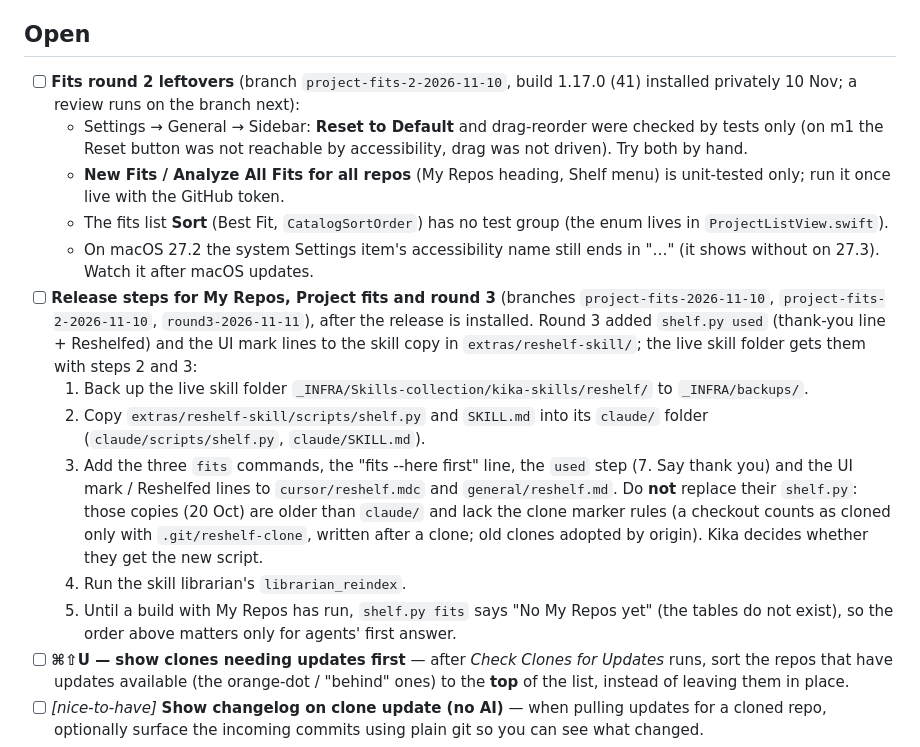
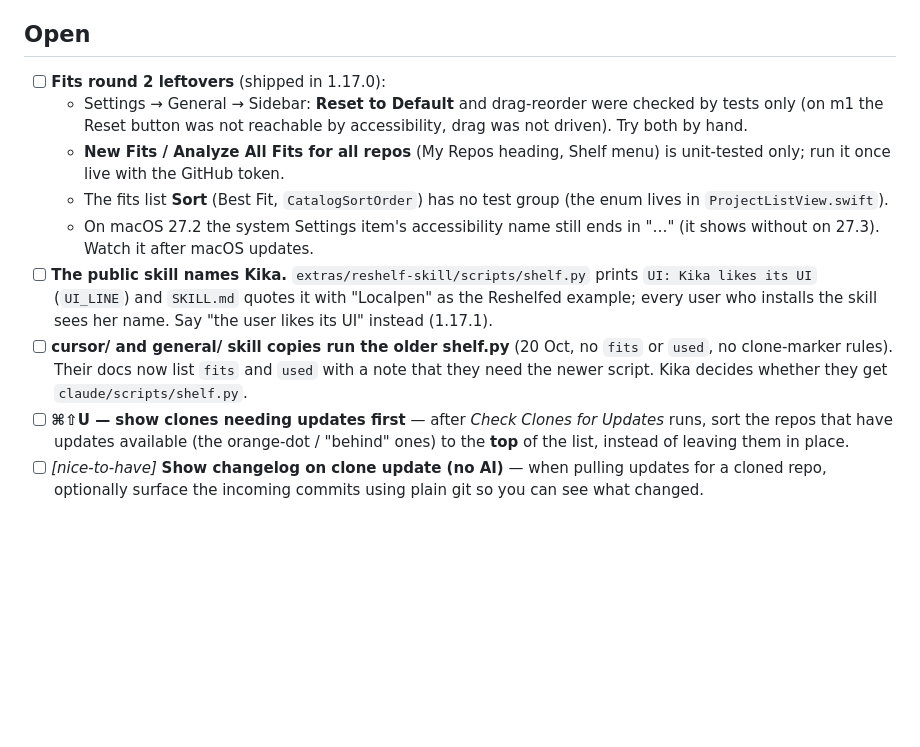
Before and after one commit to aka-kika/reshelf, a Markdown page: todo.md, the part around the change. Drawn GitHub-style; blank space fills up the shorter version.

Commit message:
todo: 1.17.0 release steps done; two skill follow-ups
Co-Authored-By: Claude Opus 5.5 <noreply@anthropic.com>

```diff
--- a/todo.md
+++ b/todo.md
@@ -4,17 +4,13 @@ Near-term work for **reshelf**. Check off as you go. Agents: do not recreate thi
 
 ## Open
 
-- [ ] **Fits round 2 leftovers** (branch `project-fits-2-2026-11-10`, build 1.17.0 (41) installed privately 10 Nov; a review runs on the branch next):
+- [ ] **Fits round 2 leftovers** (shipped in 1.17.0):
   - Settings → General → Sidebar: **Reset to Default** and drag-reorder were checked by tests only (on m1 the Reset button was not reachable by accessibility, drag was not driven). Try both by hand.
   - **New Fits / Analyze All Fits for all repos** (My Repos heading, Shelf menu) is unit-tested only; run it once live with the GitHub token.
   - The fits list **Sort** (Best Fit, `CatalogSortOrder`) has no test group (the enum lives in `ProjectListView.swift`).
   - On macOS 27.2 the system Settings item's accessibility name still ends in "…" (it shows without on 27.3). Watch it after macOS updates.
-- [ ] **Release steps for My Repos, Project fits and round 3** (branches `project-fits-2026-11-10`, `project-fits-2-2026-11-10`, `round3-2026-11-11`), after the release is installed. Round 3 added `shelf.py used` (thank-you line + Reshelfed) and the UI mark lines to the skill copy in `extras/reshelf-skill/`; the live skill folder gets them with steps 2 and 3:
-  1. Back up the live skill folder `_INFRA/Skills-collection/kika-skills/reshelf/` to `_INFRA/backups/`.
-  2. Copy `extras/reshelf-skill/scripts/shelf.py` and `SKILL.md` into its `claude/` folder (`claude/scripts/shelf.py`, `claude/SKILL.md`).
-  3. Add the three `fits` commands, the "fits --here first" line, the `used` step (7. Say thank you) and the UI mark / Reshelfed lines to `cursor/reshelf.mdc` and `general/reshelf.md`. Do **not** replace their `shelf.py`: those copies (20 Oct) are older than `claude/` and lack the clone marker rules (a checkout counts as cloned only with `.git/reshelf-clone`, written after a clone; old clones adopted by origin). Kika decides whether they get the new script.
-  4. Run the skill librarian's `librarian_reindex`.
-  5. Until a build with My Repos has run, `shelf.py fits` says "No My Repos yet" (the tables do not exist), so the order above matters only for agents' first answer.
+- [ ] **The public skill names Kika.** `extras/reshelf-skill/scripts/shelf.py` prints `UI: Kika likes its UI` (`UI_LINE`) and `SKILL.md` quotes it with "Localpen" as the Reshelfed example; every user who installs the skill sees her name. Say "the user likes its UI" instead (1.17.1).
+- [ ] **cursor/ and general/ skill copies run the older shelf.py** (20 Oct, no `fits` or `used`, no clone-marker rules). Their docs now list `fits` and `used` with a note that they need the newer script. Kika decides whether they get `claude/scripts/shelf.py`.
 - [ ] **⌘⇧U — show clones needing updates first** — after *Check Clones for Updates* runs, sort the repos that have updates available (the orange-dot / "behind" ones) to the **top** of the list, instead of leaving them in place.
 - [ ] *[nice-to-have]* **Show changelog on clone update (no AI)** — when pulling updates for a cloned repo, optionally surface the incoming commits using plain git so you can see what changed.
 - [ ] **Verify the folder import round-trip on both Macs** — export here, import there, confirm folders match by name rather than duplicating. The export half is proven (the app's own backup writes folders + memberships correctly); the import half has only been reasoned through, not exercised.
```
